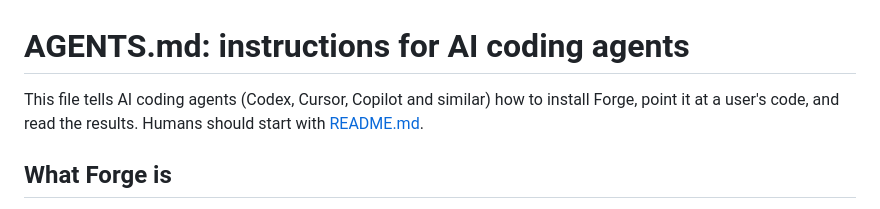
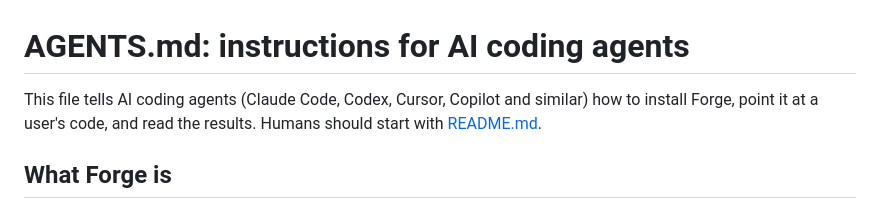
Before and after one commit to Geometricfinger/forge, a Markdown page: AGENTS.md, the part around the change. GitHub-like rendering.

```diff
--- a/AGENTS.md
+++ b/AGENTS.md
@@ -1,6 +1,6 @@
 # AGENTS.md: instructions for AI coding agents
 
-This file tells AI coding agents (Codex, Cursor, Copilot and similar) how to install Forge, point it at a user's code, and read the results. Humans should start with [README.md](README.md).
+This file tells AI coding agents (Claude Code, Codex, Cursor, Copilot and similar) how to install Forge, point it at a user's code, and read the results. Humans should start with [README.md](README.md).
 
 ## What Forge is
 
```
Also changed, not shown: CLAUDE.md (added, +5 -0 lines).
